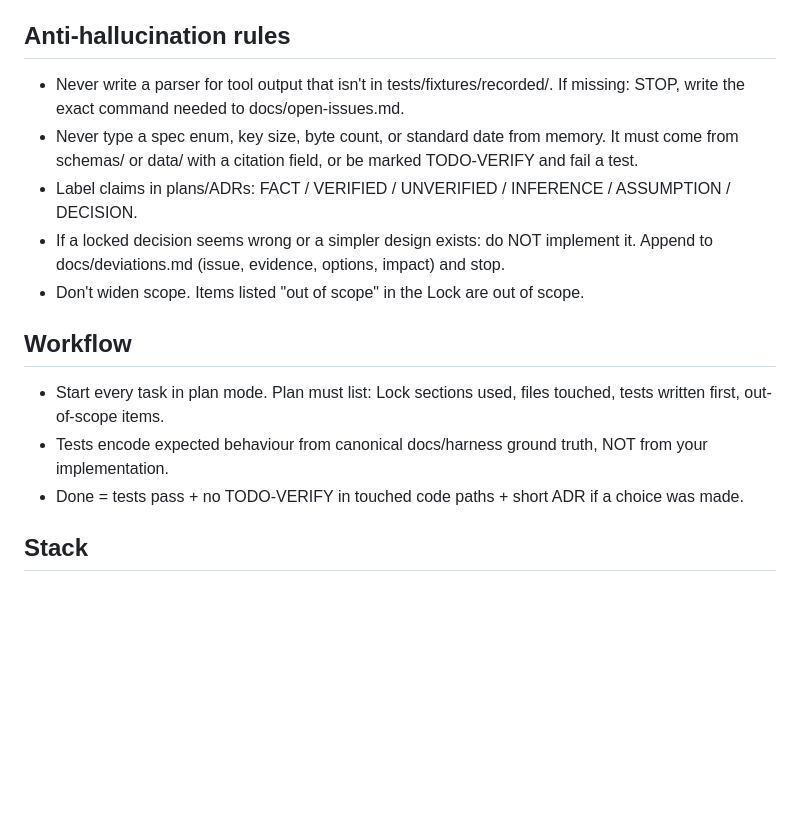
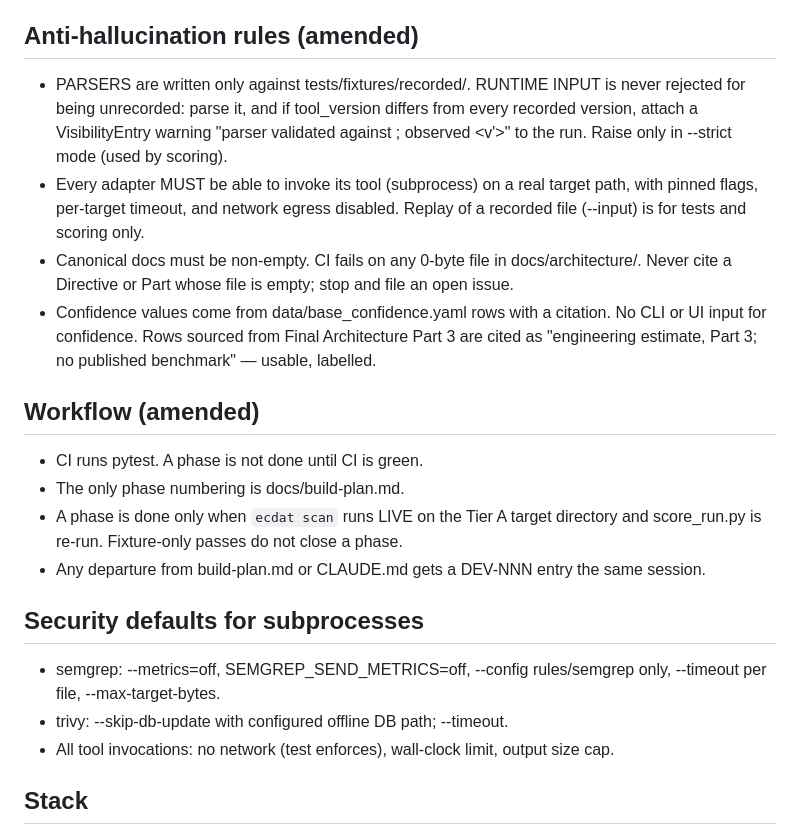
Before and after one commit to Cryptographic-Discovery-Analysis-Tool/EDCAT, a Markdown page: CLAUDE.md, the part around the change. Drawn GitHub-style; blank space fills up the shorter version.

Commit message:
nothing much

```diff
--- a/CLAUDE.md
+++ b/CLAUDE.md
@@ -28,21 +28,32 @@ Read only the sections relevant to the current task. Cite section numbers in pla
 - No LLM calls in any detection, correlation, risk, or recommendation path.
 - No harness identifiers (meridian, harness paths, hostnames) anywhere in src/ or rules/.
 
-## Anti-hallucination rules
-- Never write a parser for tool output that isn't in tests/fixtures/recorded/. If missing: STOP,
-  write the exact command needed to docs/open-issues.md.
-- Never type a spec enum, key size, byte count, or standard date from memory. It must come from
-  schemas/ or data/ with a citation field, or be marked TODO-VERIFY and fail a test.
-- Label claims in plans/ADRs: FACT / VERIFIED / UNVERIFIED / INFERENCE / ASSUMPTION / DECISION.
-- If a locked decision seems wrong or a simpler design exists: do NOT implement it.
-  Append to docs/deviations.md (issue, evidence, options, impact) and stop.
-- Don't widen scope. Items listed "out of scope" in the Lock are out of scope.
+## Anti-hallucination rules (amended)
+- PARSERS are written only against tests/fixtures/recorded/. RUNTIME INPUT is never
+  rejected for being unrecorded: parse it, and if tool_version differs from every
+  recorded version, attach a VisibilityEntry warning "parser validated against <v>;
+  observed <v'>" to the run. Raise only in --strict mode (used by scoring).
+- Every adapter MUST be able to invoke its tool (subprocess) on a real target path,
+  with pinned flags, per-target timeout, and network egress disabled. Replay of a
+  recorded file (--input) is for tests and scoring only.
+- Canonical docs must be non-empty. CI fails on any 0-byte file in docs/architecture/.
+  Never cite a Directive or Part whose file is empty; stop and file an open issue.
+- Confidence values come from data/base_confidence.yaml rows with a citation. No CLI
+  or UI input for confidence. Rows sourced from Final Architecture Part 3 are cited as
+  "engineering estimate, Part 3; no published benchmark" — usable, labelled.
 
-## Workflow
-- Start every task in plan mode. Plan must list: Lock sections used, files touched,
-  tests written first, out-of-scope items.
-- Tests encode expected behaviour from canonical docs/harness ground truth, NOT from your implementation.
-- Done = tests pass + no TODO-VERIFY in touched code paths + short ADR if a choice was made.
+## Workflow (amended)
+- CI runs pytest. A phase is not done until CI is green.
+- The only phase numbering is docs/build-plan.md.
+- A phase is done only when `ecdat scan` runs LIVE on the Tier A target directory and
+  score_run.py is re-run. Fixture-only passes do not close a phase.
+- Any departure from build-plan.md or CLAUDE.md gets a DEV-NNN entry the same session.
+
+## Security defaults for subprocesses
+- semgrep: --metrics=off, SEMGREP_SEND_METRICS=off, --config rules/semgrep only,
+  --timeout per file, --max-target-bytes.
+- trivy: --skip-db-update with configured offline DB path; --timeout.
+- All tool invocations: no network (test enforces), wall-clock limit, output size cap.
 
 ## Stack
 Python 3.12, pydantic v2, pytest + hypothesis, PostgreSQL (JSONB) behind a repository
```
